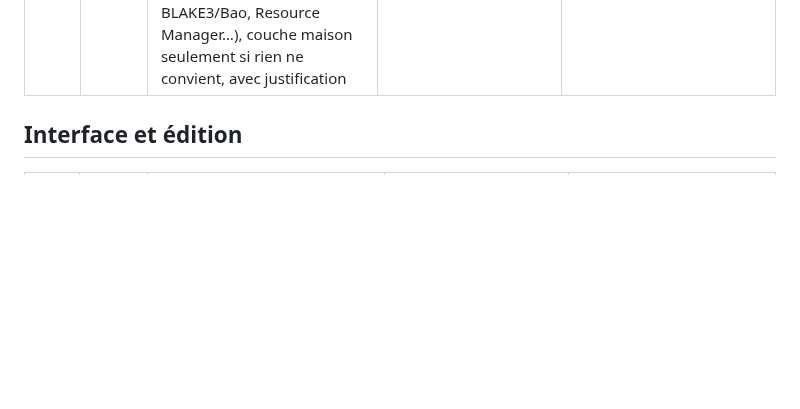
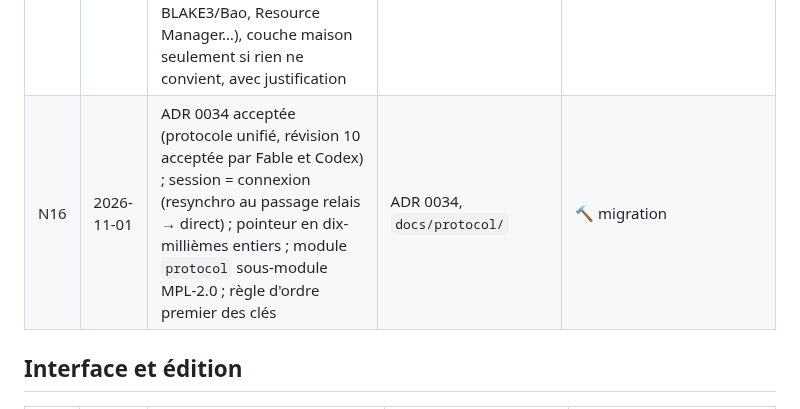
Before and after one commit to oioio-space/inkwell, a Markdown page: docs/exigences.md, the part around the change. GitHub-like rendering; blank space fills up the shorter version.

```diff
--- a/docs/exigences.md
+++ b/docs/exigences.md
@@ -58,6 +58,7 @@ Rien n'est « fait » sans tests verts et sans une passe `ux-walkthrough` réuss
 | N13 | 2026-11-01 | Un paquet dédié au protocole, réutilisable par d'autres : module Go public hors `internal/` (cœur indépendant du transport + liaison libp2p optionnelle), équivalent TypeScript, vecteurs embarqués et conformité exportée ; inkwell l'utilise lui-même | ADR 0034, `docs/protocol/` | 🔨 |
 | N14 | 2026-11-01 | Protocole versionné et évolutif : compatible avec les anciennes et les nouvelles versions, extensible sans casser l'existant (extensions compatibles sans changement de version, champs et types inconnus ignorés sauf marqueur « à comprendre », GREASE anti-ossification, négociation authentifiée, matrice de compatibilité testée) | ADR 0034, `docs/protocol/` | 🔨 |
 | N15 | 2026-11-01 | Le protocole répond à tous les besoins en restant clair et simple, sans réinventer la roue : réutiliser tels quels les standards et bibliothèques compatibles (COSE, automerge-repo, protocoles libp2p, QUIC/yamux, BLAKE3/Bao, Resource Manager…), couche maison seulement si rien ne convient, avec justification | ADR 0034, `docs/protocol/` | 🔨 |
+| N16 | 2026-11-01 | ADR 0034 acceptée (protocole unifié, révision 10 acceptée par Fable et Codex) ; session = connexion (resynchro au passage relais → direct) ; pointeur en dix-millièmes entiers ; module `protocol` sous-module MPL-2.0 ; règle d'ordre premier des clés | ADR 0034, `docs/protocol/` | 🔨 migration |
 
 ## Interface et édition
 
```
Also changed, not shown: CLAUDE.md (+5 -3 lines), docs/adr/0034-protocole-unifie.md (+11 -1 lines).
